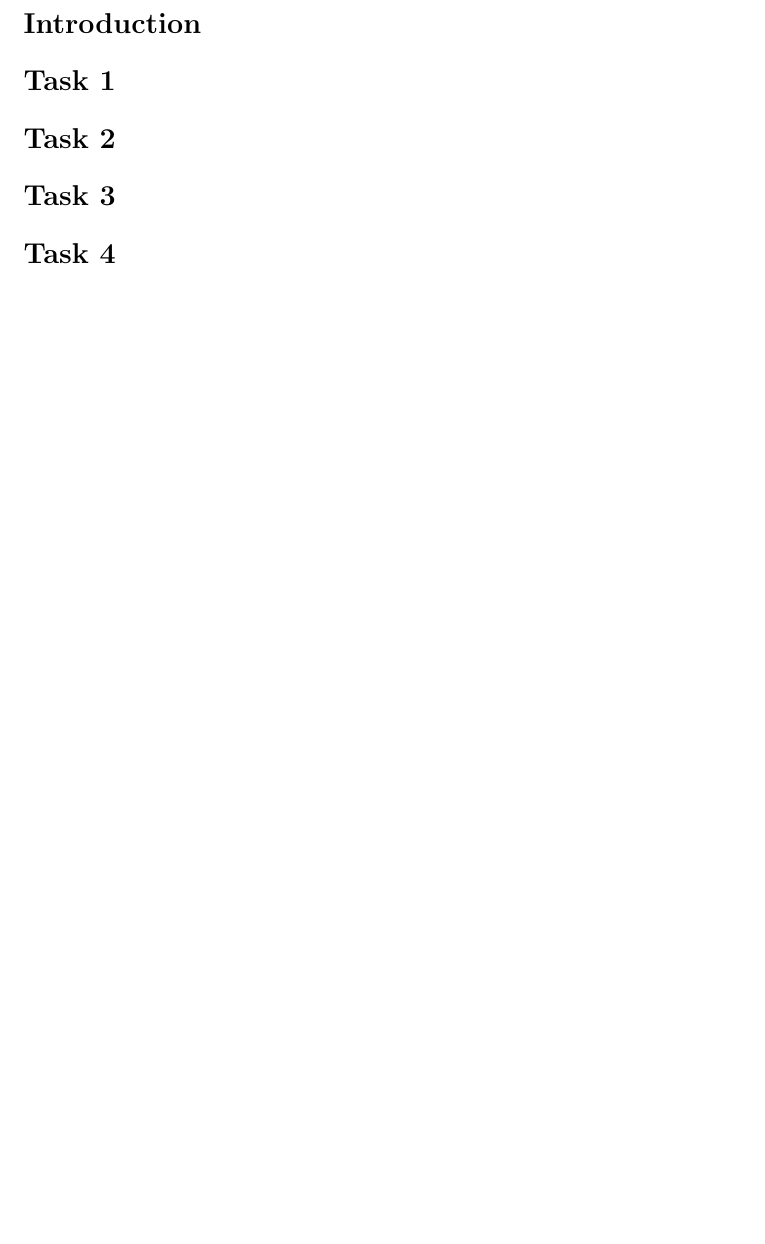
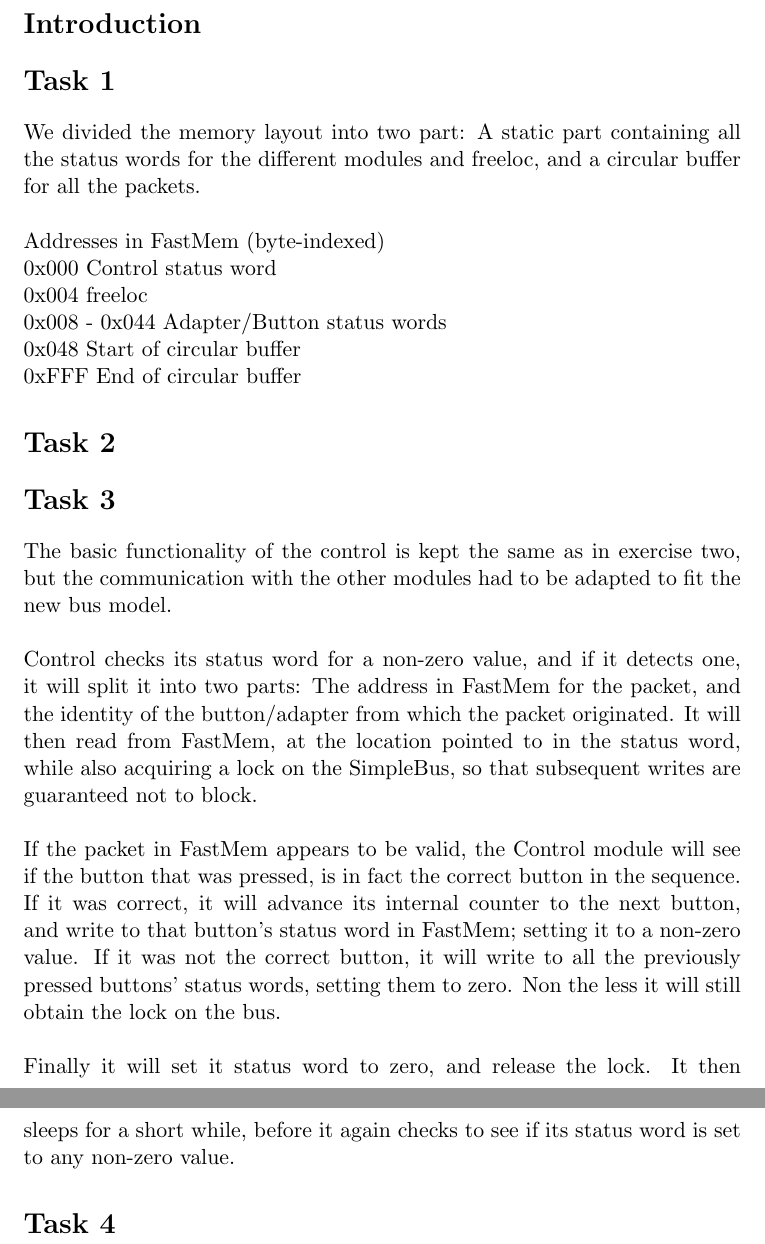
Before and after one commit to olemagr/SoC1, a LaTeX document (oving4/Rapport/rapport.tex): part of page 2 of 2 before the commit and two parts of pages 2 and 3 of 3 after it, the two joined at a grey line, cut so that both start at the same text, the shorter picture padded with empty space. Compiled offline with pdfLaTeX.

Commit message:
First draft of 1 and 3.

```diff
--- a/oving4/Rapport/rapport.tex
+++ b/oving4/Rapport/rapport.tex
@@ -12,12 +12,39 @@
 
 
 \section*{Task 1}
-
+We divided the memory layout into two part: A static part containing all the
+status words for the different modules and freeloc, and a circular buffer for
+all the packets.
+\\
+\\Addresses in FastMem (byte-indexed)
+\\0x000 Control status word
+\\0x004 freeloc
+\\0x008 - 0x044 Adapter/Button status words
+\\0x048 Start of circular buffer
+\\0xFFF End of circular buffer
 
 \section*{Task 2}
 
 \section*{Task 3}
-
+The basic functionality of the control is kept the same as in exercise two, but
+the communication with the other modules had to be adapted to fit the new bus
+model.\\
+\\Control checks its status word for a non-zero value, and if it detects one, it
+will split it into two parts: The address in FastMem for the packet, and the
+identity of the button/adapter from which the packet originated. It will then
+read from FastMem, at the location pointed to in the status word, while also
+acquiring a lock on the SimpleBus, so that subsequent writes are guaranteed not
+to block.\\
+\\If the packet in FastMem appears to be valid, the Control module will see if
+the button that was pressed, is in fact the correct button in the sequence. If
+it was correct, it will advance its internal counter to the next button, and
+write to that button's status word in FastMem; setting it to a non-zero value.
+If it was not the correct button, it will write to all the previously pressed
+buttons' status words, setting them to zero. Non the less it will still obtain
+the lock on the bus.\\
+\\Finally it will set it status word to zero, and release the lock. It then
+sleeps for a short while, before it again checks to see if its status word is
+set to any non-zero value.
 
 \section*{Task 4}
 
```
